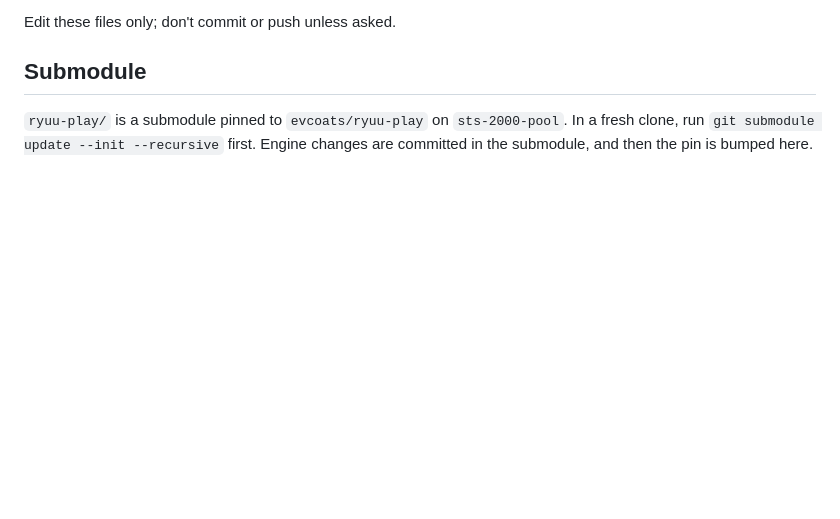
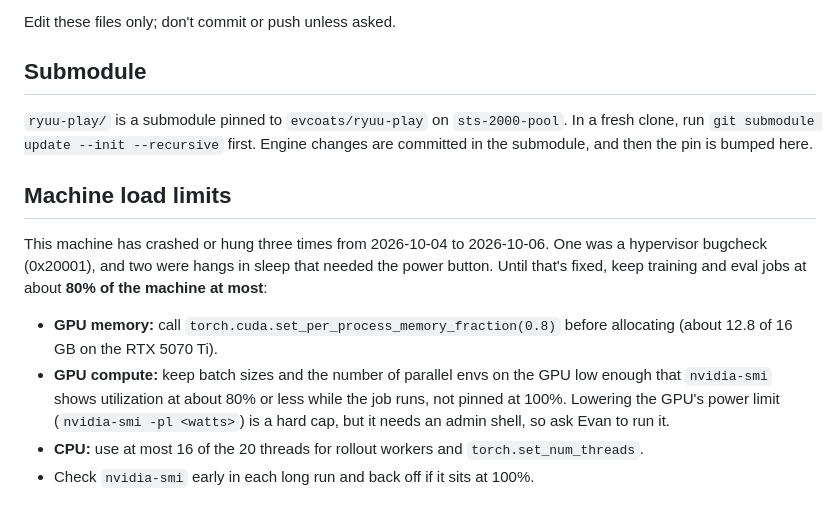
Before and after one commit to AI-Alignment-UIUC/metagame-rl, a Markdown page: CLAUDE.md, the part around the change. Drawn GitHub-style; blank space fills up the shorter version.

Commit message:
Cap training load at ~80% of the machine
The machine crashed or hung three times from 2026-10-04 to 2026-10-06 (a hypervisor
bugcheck and two hangs in sleep). Until that's fixed, jobs keep GPU memory at 80% or
less, keep GPU utilization at about 80% or less, and use at most 16 of the 20 CPU threads.

Co-Authored-By: Claude Opus 5.5 (1M context) <noreply@anthropic.com>

```diff
--- a/CLAUDE.md
+++ b/CLAUDE.md
@@ -57,3 +57,18 @@ Edit these files only; don't commit or push unless asked.
 `ryuu-play/` is a submodule pinned to `evcoats/ryuu-play` on `sts-2000-pool`. In a fresh clone,
 run `git submodule update --init --recursive` first. Engine changes are committed in the
 submodule, and then the pin is bumped here.
+
+## Machine load limits
+
+This machine has crashed or hung three times from 2026-10-04 to 2026-10-06. One was a hypervisor
+bugcheck (0x20001), and two were hangs in sleep that needed the power button. Until that's fixed,
+keep training and eval jobs at about **80% of the machine at most**:
+
+- **GPU memory:** call `torch.cuda.set_per_process_memory_fraction(0.8)` before allocating
+  (about 12.8 of 16 GB on the RTX 5070 Ti).
+- **GPU compute:** keep batch sizes and the number of parallel envs on the GPU low enough that
+  `nvidia-smi` shows utilization at about 80% or less while the job runs, not pinned at 100%.
+  Lowering the GPU's power limit (`nvidia-smi -pl <watts>`) is a hard cap, but it needs an
+  admin shell, so ask Evan to run it.
+- **CPU:** use at most 16 of the 20 threads for rollout workers and `torch.set_num_threads`.
+- Check `nvidia-smi` early in each long run and back off if it sits at 100%.
```
